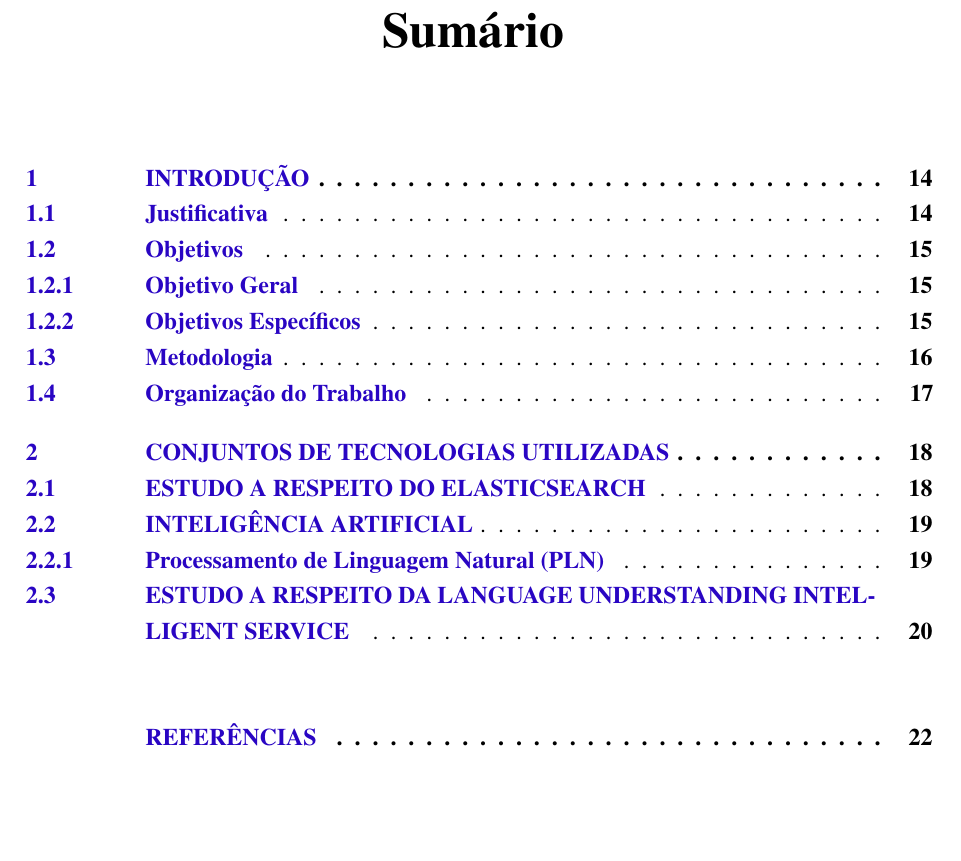
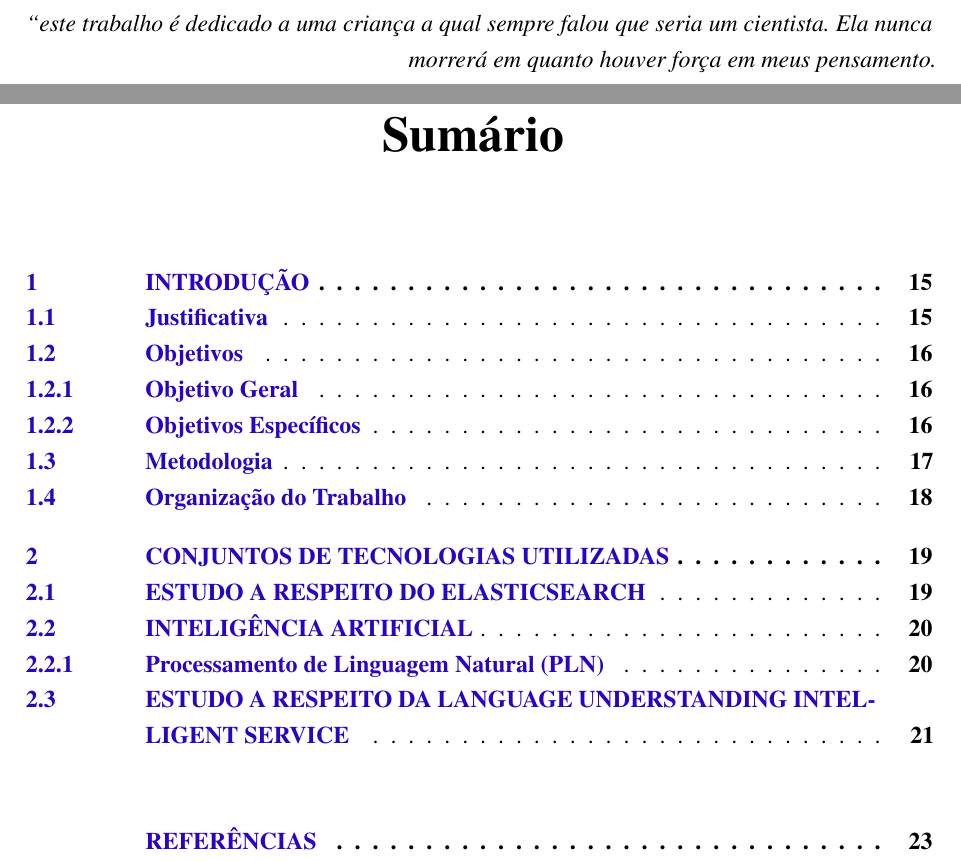
Before and after one commit to nitaicharan/TCC, a LaTeX thesis (Modelo AbnTex2/TCC.tex): part of page 14 of 23 before the commit and two parts of pages 7 and 15 of 24 after it, the two joined at a grey line, cut at the place of the change, the shorter picture padded with empty space. The pictures show the PDF file Modelo AbnTex2/TCC.pdf that the author committed with the source.

Commit message:
Update sexta 31 maio 2019, 22:40:29

```diff
--- a/Modelo AbnTex2/TCC.tex
+++ b/Modelo AbnTex2/TCC.tex
@@ -116,7 +116,7 @@
 % ---
 % Epígrafe
 % ---
-%\input{pretextuais/epigrafe}
+\input{pretextuais/epigrafe}
 % ---
 
 % ---
```
Also changed, not shown: Modelo AbnTex2/TCC.out.ps, Modelo AbnTex2/TCC.pdf, 8 other files.
